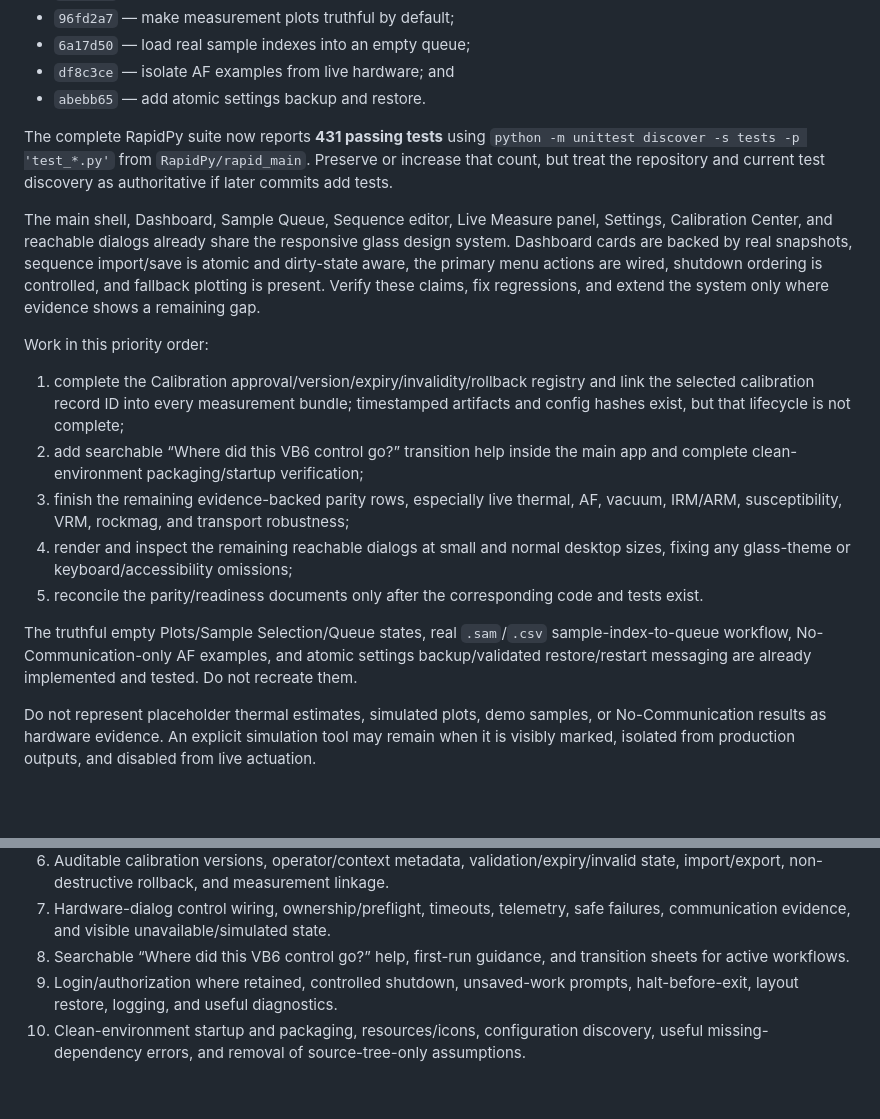
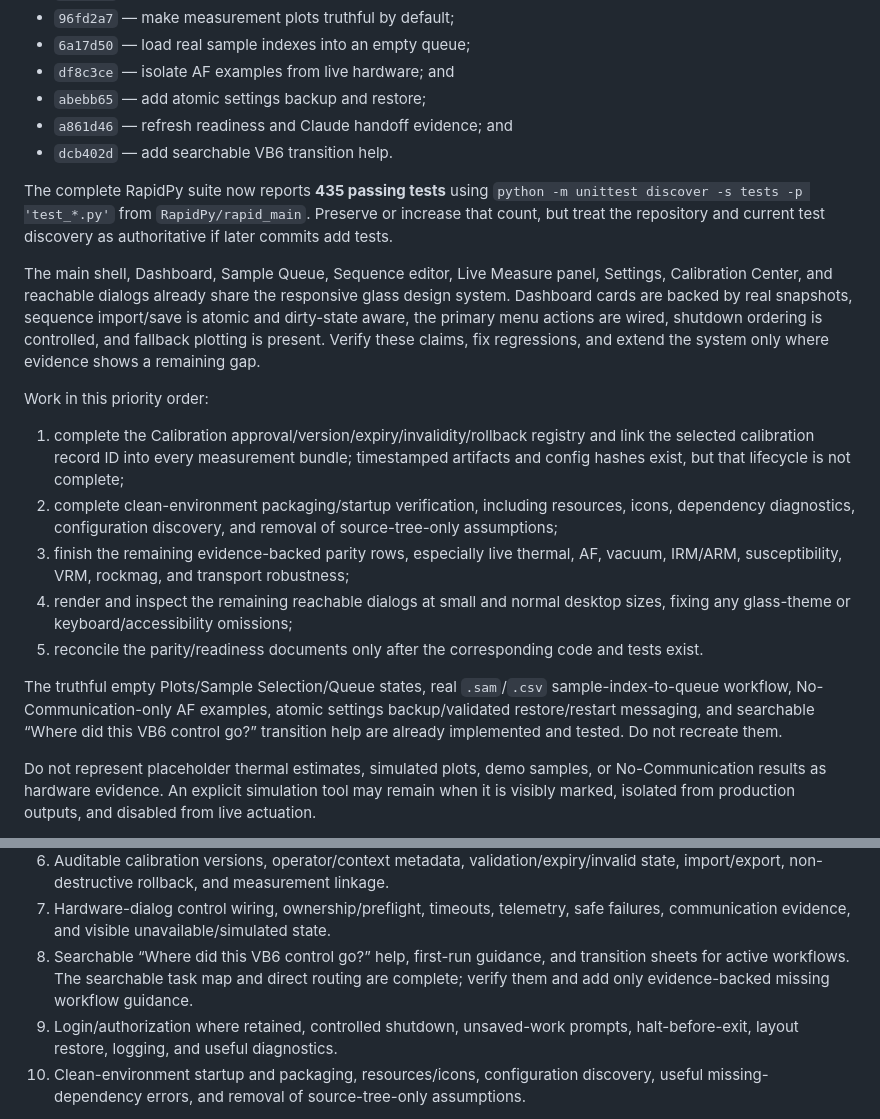
Before and after one commit to duserzym/RAPID, a Markdown page: docs/claude_code_opus_5_max_transition_prompt.md, 2 parts joined by grey strips. Rendered like a GitHub page; blank space fills up the shorter version.

Commit message:
Update Claude handoff after transition help

```diff
--- a/docs/claude_code_opus_5_max_transition_prompt.md
+++ b/docs/claude_code_opus_5_max_transition_prompt.md
@@ -52,9 +52,11 @@ implementation baseline:
 - `96fd2a7` — make measurement plots truthful by default;
 - `6a17d50` — load real sample indexes into an empty queue;
 - `df8c3ce` — isolate AF examples from live hardware; and
-- `abebb65` — add atomic settings backup and restore.
+- `abebb65` — add atomic settings backup and restore;
+- `a861d46` — refresh readiness and Claude handoff evidence; and
+- `dcb402d` — add searchable VB6 transition help.
 
-The complete RapidPy suite now reports **431 passing tests** using
+The complete RapidPy suite now reports **435 passing tests** using
 `python -m unittest discover -s tests -p 'test_*.py'` from
 `RapidPy/rapid_main`. Preserve or increase that count, but treat the repository
 and current test discovery as authoritative if later commits add tests.
@@ -73,8 +75,9 @@ Work in this priority order:
    registry and link the selected calibration record ID into every measurement
    bundle; timestamped artifacts and config hashes exist, but that lifecycle is
    not complete;
-2. add searchable “Where did this VB6 control go?” transition help inside the
-   main app and complete clean-environment packaging/startup verification;
+2. complete clean-environment packaging/startup verification, including
+   resources, icons, dependency diagnostics, configuration discovery, and
+   removal of source-tree-only assumptions;
 3. finish the remaining evidence-backed parity rows, especially live thermal,
    AF, vacuum, IRM/ARM, susceptibility, VRM, rockmag, and transport robustness;
 4. render and inspect the remaining reachable dialogs at small and normal
@@ -83,8 +86,9 @@ Work in this priority order:
    and tests exist.
 
 The truthful empty Plots/Sample Selection/Queue states, real `.sam`/`.csv`
-sample-index-to-queue workflow, No-Communication-only AF examples, and atomic
-settings backup/validated restore/restart messaging are already implemented and
+sample-index-to-queue workflow, No-Communication-only AF examples, atomic
+settings backup/validated restore/restart messaging, and searchable
+“Where did this VB6 control go?” transition help are already implemented and
 tested. Do not recreate them.
 
 Do not represent placeholder thermal estimates, simulated plots, demo samples,
@@ -199,7 +203,9 @@ At minimum, verify and finish:
    safe failures, communication evidence, and visible unavailable/simulated
    state.
 8. Searchable “Where did this VB6 control go?” help, first-run guidance, and
-   transition sheets for active workflows.
+   transition sheets for active workflows. The searchable task map and direct
+   routing are complete; verify them and add only evidence-backed missing
+   workflow guidance.
 9. Login/authorization where retained, controlled shutdown, unsaved-work
    prompts, halt-before-exit, layout restore, logging, and useful diagnostics.
 10. Clean-environment startup and packaging, resources/icons, configuration
```
Also changed, not shown: RapidPy/rapid_main/PRODUCTION_READINESS_ASSESSMENT.md (+3 -2 lines), docs/rapidpy_transition_readiness_2026-08-29.md (+1 -1 lines).
